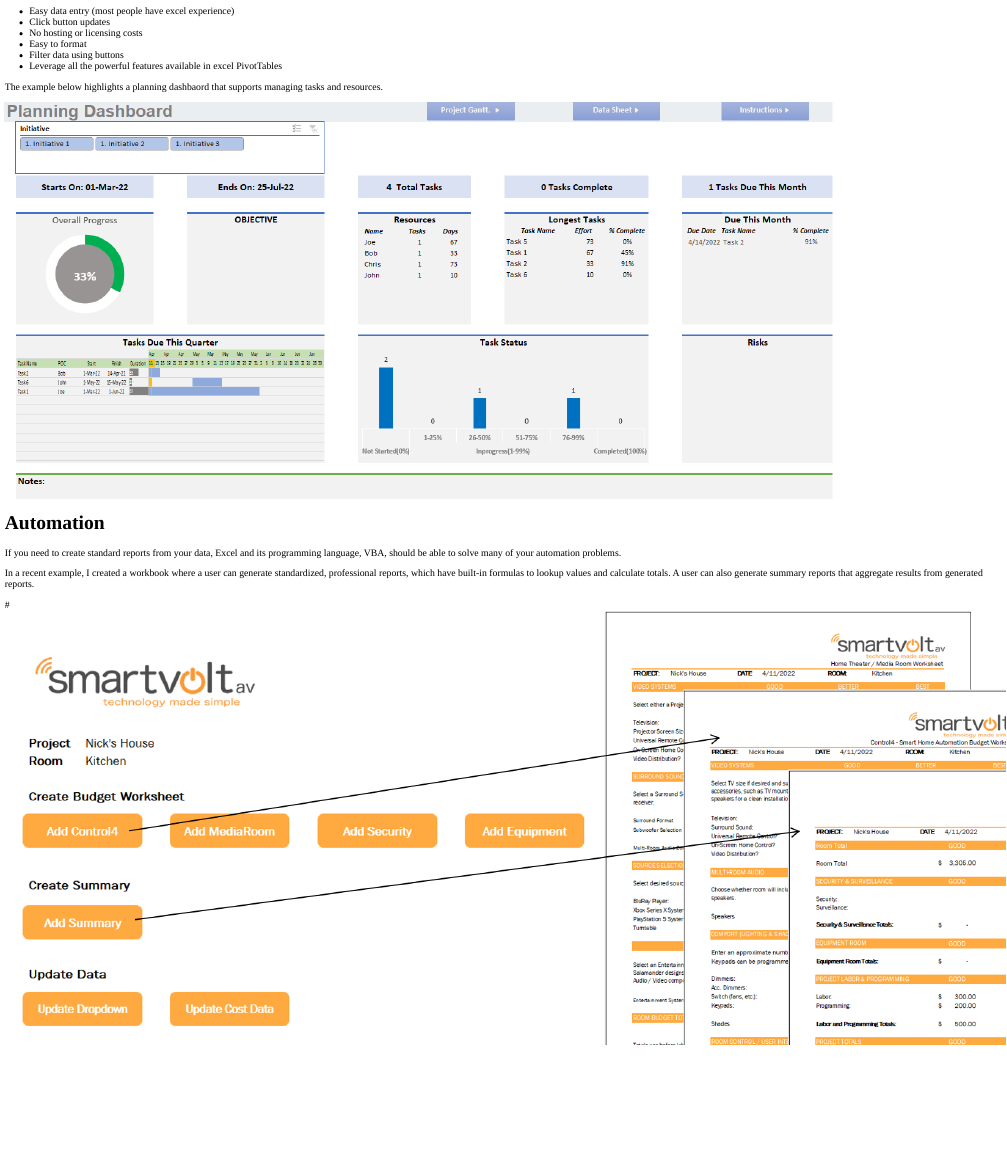
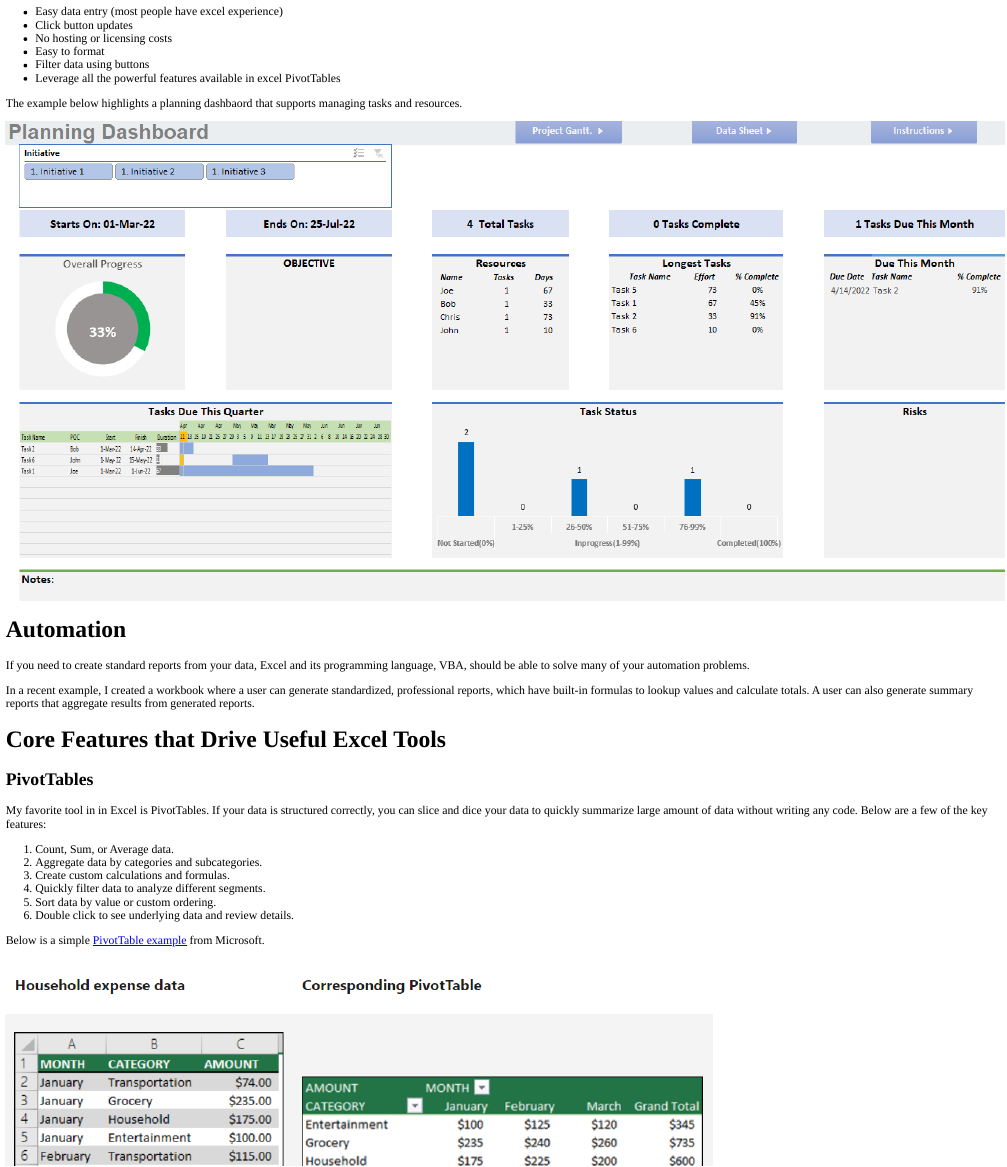
Before and after one commit to nickpaul7/website, an R Markdown document (content/post/2022-04-11-excel-tools/index.Rmd): the page in a window 1100 px wide, from 220 px down before the commit and from 300 px down after it, so that both start at the same text. The pictures show the output file content/post/2022-04-11-excel-tools/index.html that the author committed with the source, opened offline.

Commit message:
updated excel tools post

```diff
--- a/content/post/2022-04-11-excel-tools/index.Rmd
+++ b/content/post/2022-04-11-excel-tools/index.Rmd
@@ -44,7 +44,7 @@ If you need to create standard reports from your data, Excel and its programming
 
 In a recent example, I created a workbook where a user can generate standardized, professional reports, which have built-in formulas to lookup values and calculate totals. A user can also generate summary reports that aggregate results from generated reports.
 
-#![](smartvolt_summary.png)
+<!-- #![](smartvolt_summary.png) -->
 
 # Core Features that Drive Useful Excel Tools
 
```
Also changed, not shown: docs/post/2022-04-11-excel-tools/index.Rmd (+1 -1 lines), content/post/2022-04-11-excel-tools/index.html, docs/algolia.json, 4 other files.
